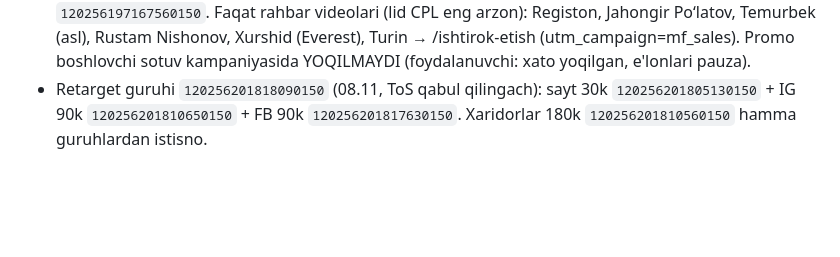
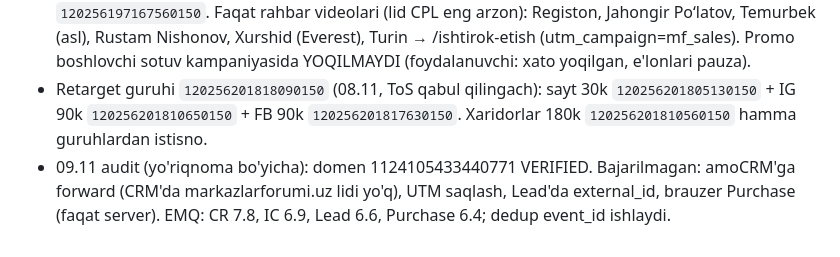
Before and after one commit to nematulla17/oquvmarkazlarforumi, a Markdown page: CLAUDE.md, the part around the change. GitHub-like rendering; blank space fills up the shorter version.

Commit message:
markazlarforumi.uz tracking auditi
Co-Authored-By: Claude Opus 5.5 <noreply@anthropic.com>

```diff
--- a/CLAUDE.md
+++ b/CLAUDE.md
@@ -297,3 +297,4 @@ t.me/oquvmarkazlarforumi ga yo‘naltiriladi.
   Guruhlar: Broad `120256197163590150`, Interes `120256197167560150`. Faqat rahbar videolari (lid CPL eng arzon): Registon, Jahongir Po‘latov, Temurbek (asl), Rustam Nishonov, Xurshid (Everest), Turin → /ishtirok-etish (utm_campaign=mf_sales).
   Promo boshlovchi sotuv kampaniyasida YOQILMAYDI (foydalanuvchi: xato yoqilgan, e'lonlari pauza).
 - Retarget guruhi `120256201818090150` (08.11, ToS qabul qilingach): sayt 30k `120256201805130150` + IG 90k `120256201810650150` + FB 90k `120256201817630150`. Xaridorlar 180k `120256201810560150` hamma guruhlardan istisno.
+- 09.11 audit (yo'riqnoma bo'yicha): domen 1124105433440771 VERIFIED. Bajarilmagan: amoCRM'ga forward (CRM'da markazlarforumi.uz lidi yo'q), UTM saqlash, Lead'da external_id, brauzer Purchase (faqat server). EMQ: CR 7.8, IC 6.9, Lead 6.6, Purchase 6.4; dedup event_id ishlaydi.
```
